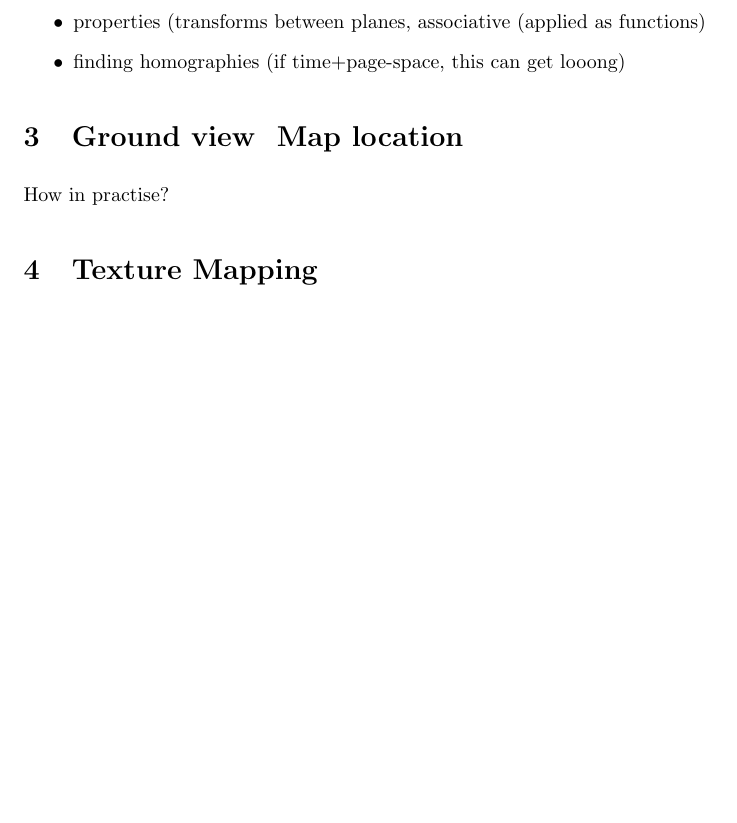
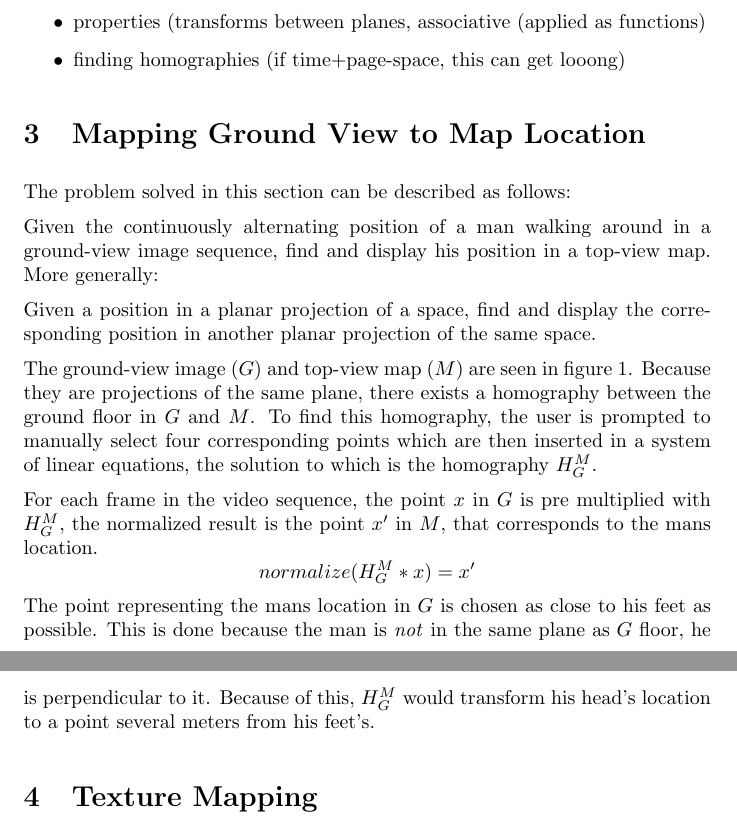
Before and after one commit to Bladtman242/sigb2013.2, a LaTeX document (report/report.tex, which reads report/personMap/main.tex): part of page 3 of 4 before the commit and two parts of pages 3 and 4 of 5 after it, the two joined at a grey line, cut so that both start at the same text, the shorter picture padded with empty space. Compiled offline with pdfLaTeX.

Commit message:
modified:   personMap/main.tex new file:   pics/Ground.jpg new file:   pics/ITUMap.png

```diff
--- a/report/personMap/main.tex
+++ b/report/personMap/main.tex
@@ -1,2 +1,10 @@
-\section{Ground view \/ Map location}
-How in practise?
+\section{Mapping Ground View to Map Location}
+The problem solved in this section can be described as follows:
+
+Given the
+continuously alternating position of a man walking around in a ground-view
+image sequence, find and display his position in a top-view map.  More
+generally:
+
+Given a position in a planar projection of a space, find and display the
+corresponding position in another planar projection of the same space.
@@ -2,0 +16,17 @@ How in practise?
+\label{fig:groundvsmap}
+\end{figure}
+
+The ground-view image ($G$) and top-view map ($M$) are seen in figure
+\ref{fig:groundvsmap}. Because they are projections of the same plane, there
+exists a homography between the ground floor in $G$ and $M$. To find this
+homography, the user is prompted to manually select four corresponding points
+which are then inserted in a system of linear equations, the solution to which
+is the homography $H_{G}^{M}$.
+
+For each frame in the video sequence, the point $x$ in $G$ is pre multiplied
+with $H_{G}^{M}$, the normalized result is the point $x'$ in $M$, that
+corresponds to the mans location. $$normalize(H_{G}^{M}*x) = x'$$ The point
+representing the mans location in $G$ is chosen as close to his feet as possible.
+This is done because the man is \emph{not} in the same plane as $G$ floor, he
+is perpendicular to it. Because of this, $H_{G}^{M}$ would transform
+his head's location to a point several meters from his feet's.
```
Also changed, not shown: report/pics/Ground.jpg (added), report/pics/ITUMap.png (added), report/personMap/main.tex (5 more changed lines).
